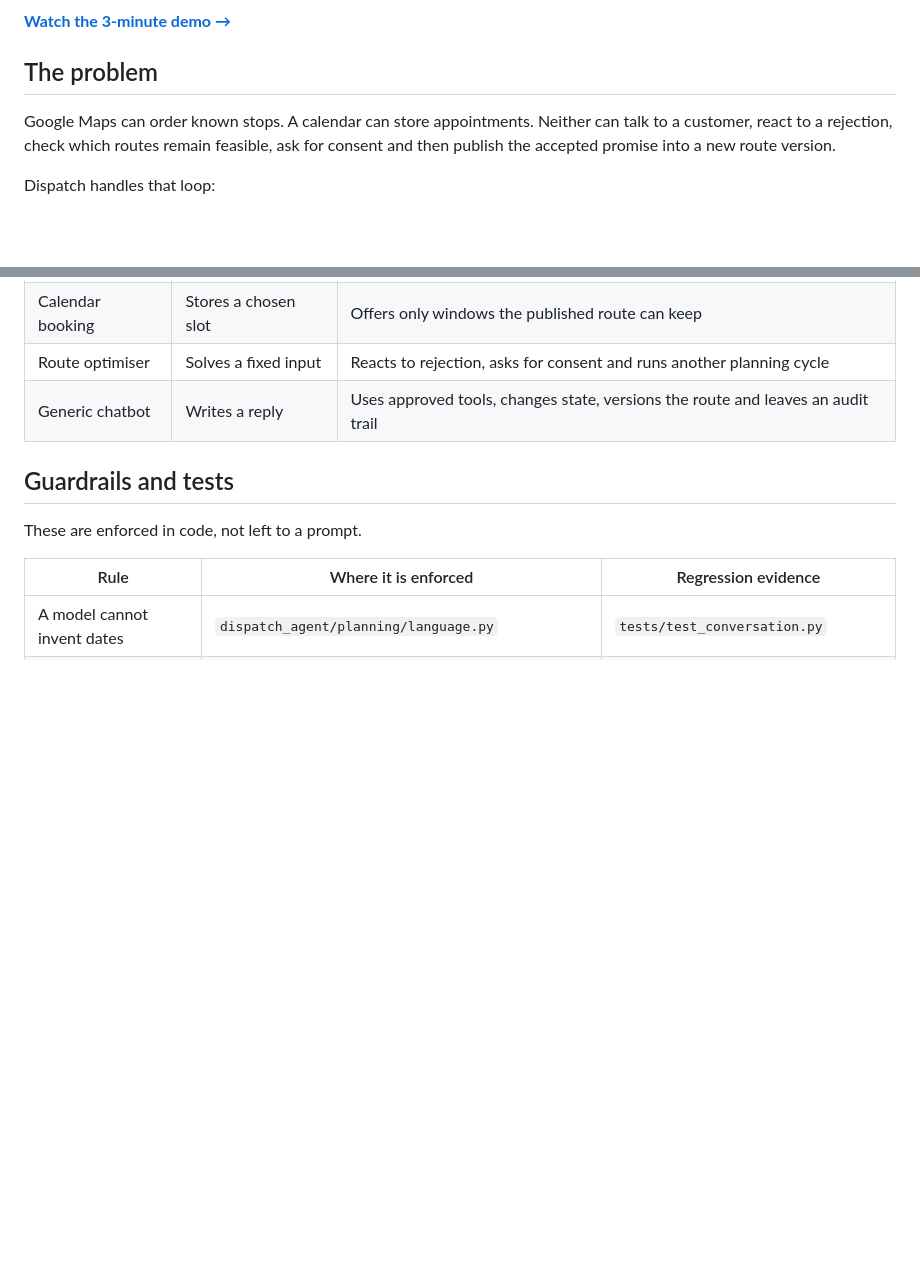
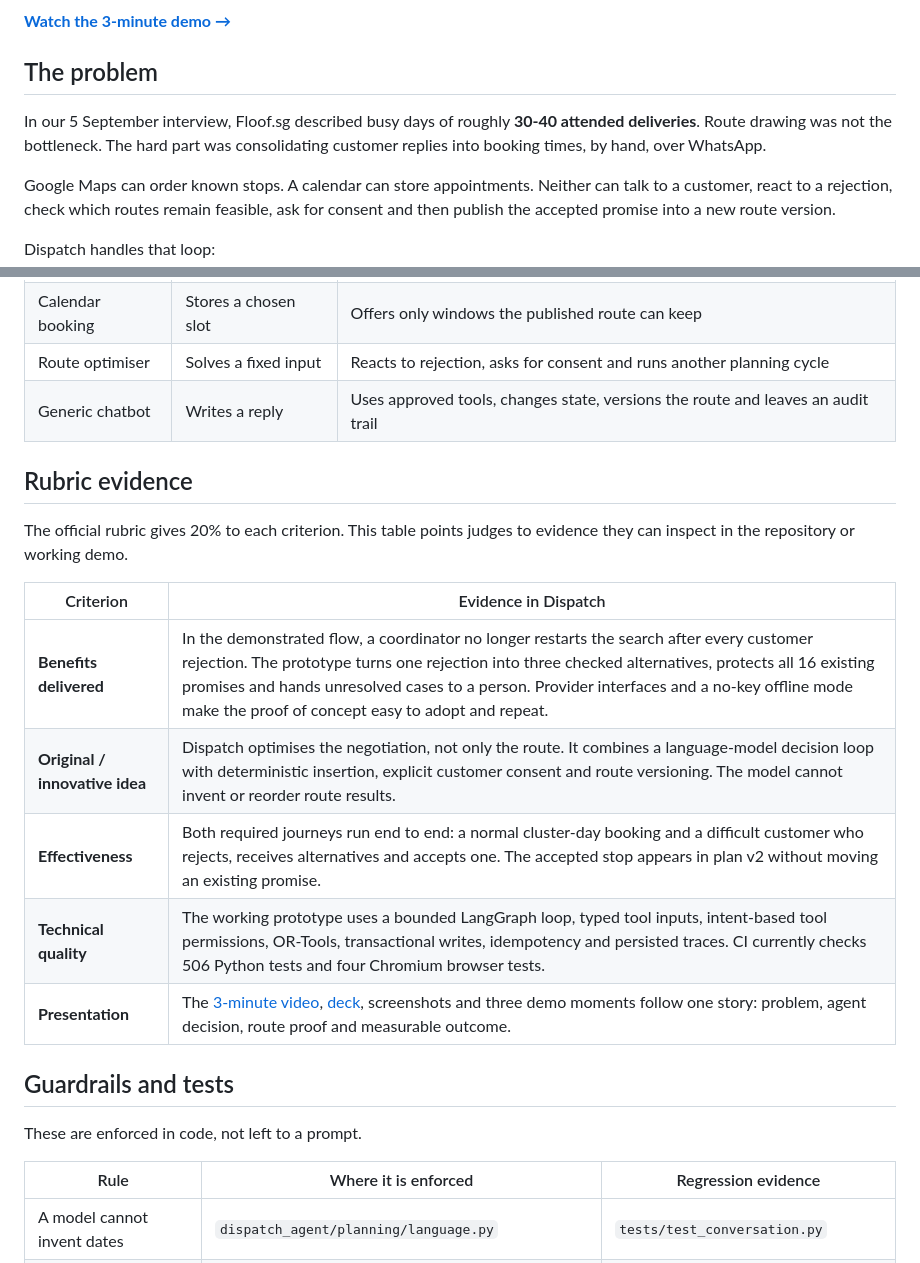
Before and after one commit to Stephensaleh1601/Delivery-Schedule-Agent, a Markdown page: README.md, 2 parts joined by grey strips. GitHub-like rendering; blank space fills up the shorter version.

```diff
--- a/README.md
+++ b/README.md
@@ -17,6 +19,10 @@ fresh-pet-food delivery.
 [**Watch the 3-minute demo →**](https://youtu.be/IVFSnU6MvtM)
 
 ## The problem
+
+In our 5 September interview, Floof.sg described busy days of roughly **30-40
+attended deliveries**. Route drawing was not the bottleneck. The hard part was
+consolidating customer replies into booking times, by hand, over WhatsApp.
 
 Google Maps can order known stops. A calendar can store appointments. Neither can
 talk to a customer, react to a rejection, check which routes remain feasible,
@@ -91,6 +105,19 @@ Refresh the page: the conversation, trace and confirmation remain.
 | Calendar booking | Stores a chosen slot | Offers only windows the published route can keep |
 | Route optimiser | Solves a fixed input | Reacts to rejection, asks for consent and runs another planning cycle |
 | Generic chatbot | Writes a reply | Uses approved tools, changes state, versions the route and leaves an audit trail |
+
+## Rubric evidence
+
+The official rubric gives 20% to each criterion. This table points judges to
+evidence they can inspect in the repository or working demo.
+
+| Criterion | Evidence in Dispatch |
+|---|---|
+| **Benefits delivered** | In the demonstrated flow, a coordinator no longer restarts the search after every customer rejection. The prototype turns one rejection into three checked alternatives, protects all 16 existing promises and hands unresolved cases to a person. Provider interfaces and a no-key offline mode make the proof of concept easy to adopt and repeat. |
+| **Original / innovative idea** | Dispatch optimises the negotiation, not only the route. It combines a language-model decision loop with deterministic insertion, explicit customer consent and route versioning. The model cannot invent or reorder route results. |
+| **Effectiveness** | Both required journeys run end to end: a normal cluster-day booking and a difficult customer who rejects, receives alternatives and accepts one. The accepted stop appears in plan v2 without moving an existing promise. |
+| **Technical quality** | The working prototype uses a bounded LangGraph loop, typed tool inputs, intent-based tool permissions, OR-Tools, transactional writes, idempotency and persisted traces. CI currently checks 506 Python tests and four Chromium browser tests. |
+| **Presentation** | The [3-minute video](https://youtu.be/IVFSnU6MvtM), [deck](submission/Dispatch-IGNITE-Hackathon-Deck.pptx), screenshots and three demo moments follow one story: problem, agent decision, route proof and measurable outcome. |
 
 ## Guardrails and tests
 
```
Also changed, not shown: other parts of README.md (+82 -25 lines).
